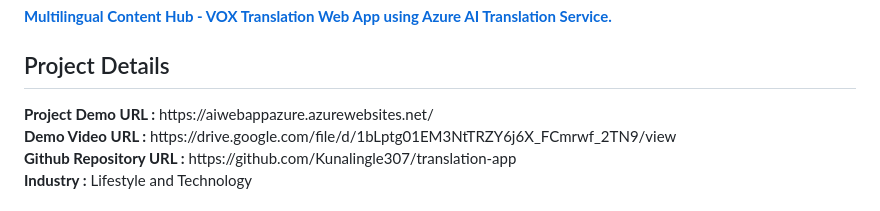
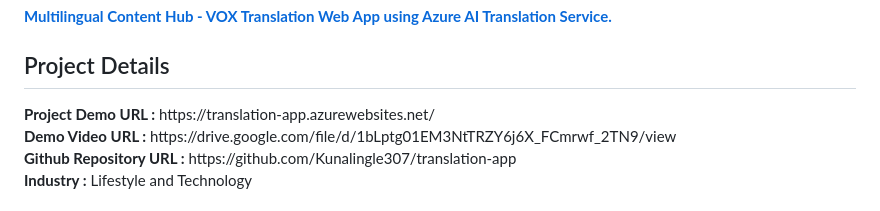
Before and after one commit to Kunalingle307/translation-app, a Markdown page: README.md, the part around the change. GitHub-like rendering.

```diff
--- a/README.md
+++ b/README.md
@@ -2,7 +2,7 @@
 <h2>Project Title:</h2><b><a href="https://aiwebappazure.azurewebsites.net/">Multilingual Content Hub - VOX Translation Web App using Azure AI Translation Service.</b></a>
 <br>
 <h2>Project Details</h2>
-<b>Project Demo URL :</b> https://aiwebappazure.azurewebsites.net/ <br>
+<b>Project Demo URL :</b> https://translation-app.azurewebsites.net/ <br>
 <b>Demo Video URL :</b> https://drive.google.com/file/d/1bLptg01EM3NtTRZY6j6X_FCmrwf_2TN9/view <br>
 <b>Github Repository URL :</b> https://github.com/Kunalingle307/translation-app <br>
 <b>Industry :</b> Lifestyle and Technology<br>
```
